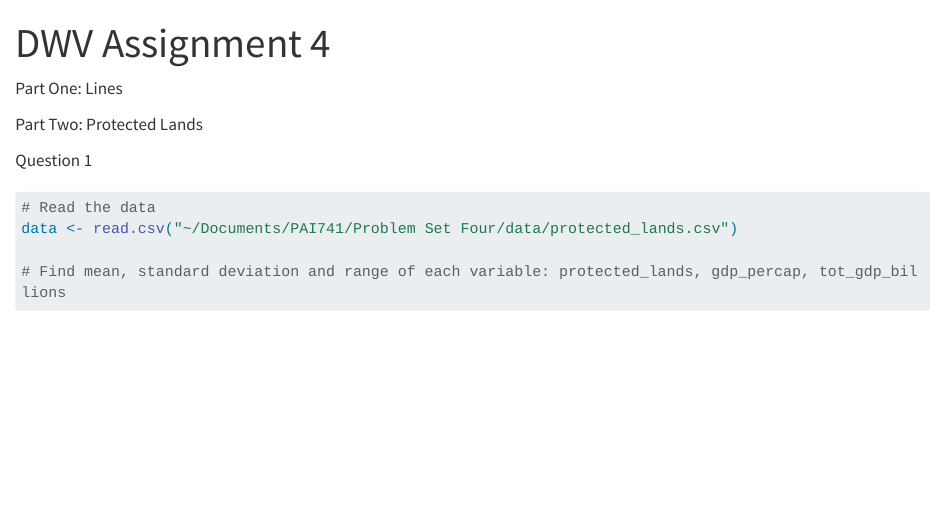
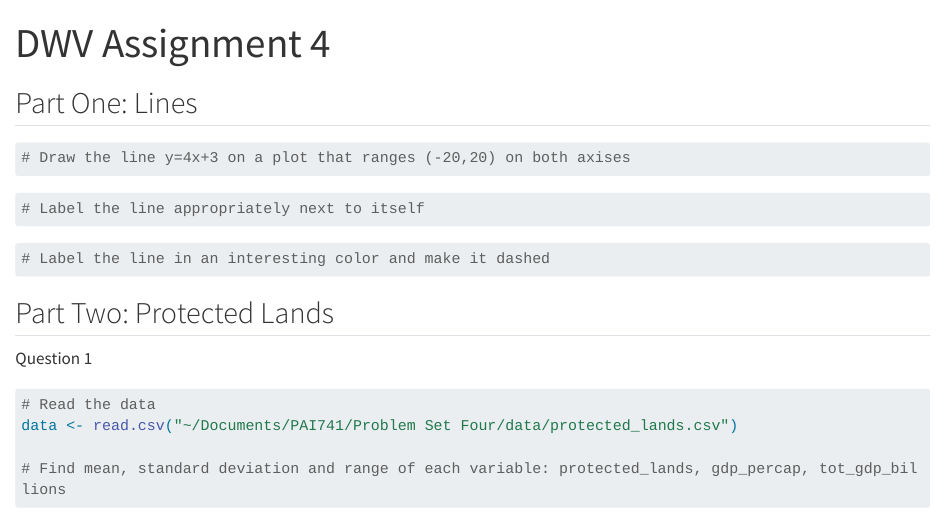
Before and after one commit to kerriroseriley/Problem-Set-Four, a Quarto document (DWV Assignment 4.qmd): the page in a window 1100 px wide, from its top. Rendered offline with R 4.5, knitr and Pandoc in place of Quarto, with nearby package versions; long lines of code are wrapped.

Commit message:
Update DWV Assignment 4.qmd

````diff
--- a/DWV Assignment 4.qmd
+++ b/DWV Assignment 4.qmd
@@ -3,12 +3,26 @@ title: "DWV Assignment 4"
 format: html
 ---
 
-Part One: Lines
+## Part One: Lines
 ```{r}
+# Draw the line y=4x+3 on a plot that ranges (-20,20) on both axises
+
 
 ```
 
-Part Two: Protected Lands
+```{r}
+# Label the line appropriately next to itself
+
+```
+
+
+```{r}
+# Label the line in an interesting color and make it dashed
+
+```
+
+
+## Part Two: Protected Lands
 
 Question 1
 ```{r}
````
